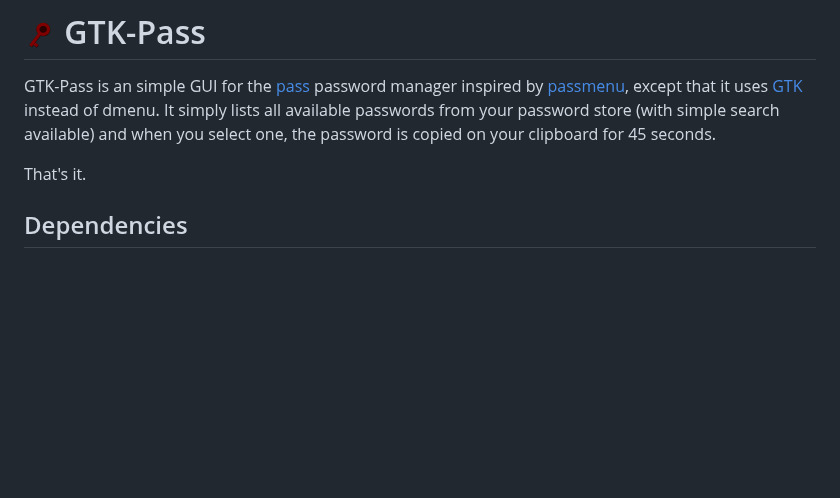
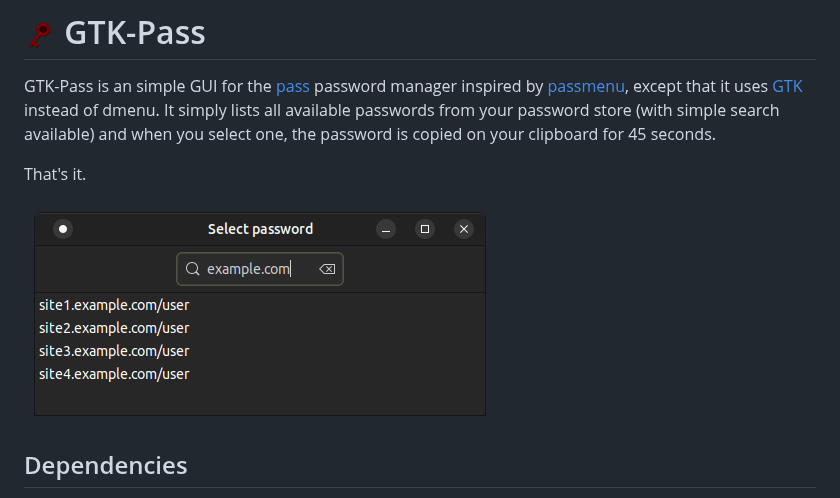
Before and after one commit to RauliL/gtk-pass, a Markdown page: README.md, the part around the change. Rendered like a GitHub page; pictures changed too: screenshot.png (added); blank space fills up the shorter version.

Commit message:
Add screenshot

```diff
--- a/README.md
+++ b/README.md
@@ -11,6 +11,8 @@ That's it.
 [pass]: https://www.passwordstore.org/
 [passmenu]: https://git.zx2c4.com/password-store/tree/contrib/dmenu/passmenu
 [GTK]: https://gtk.org/
+
+![Screenshot of GTK-Pass](screenshot.png)
 
 ## Dependencies
 
```
